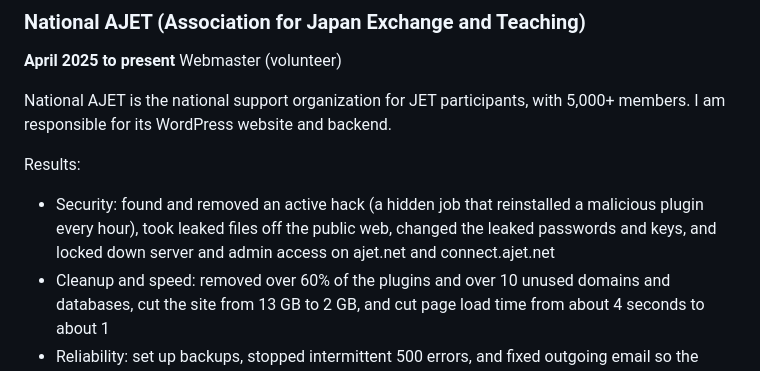
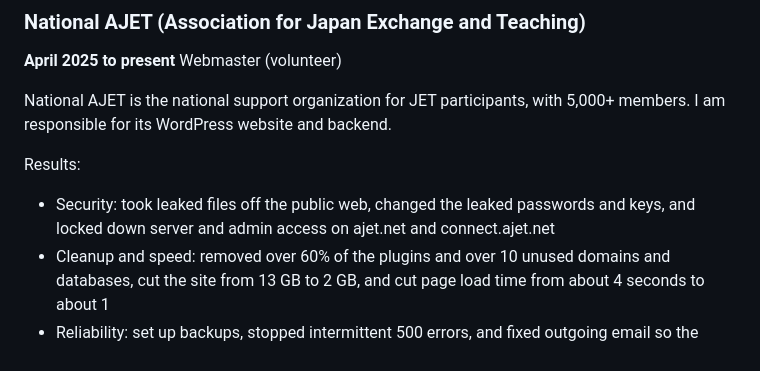
Before and after one commit to cvaldezcomputerer/personal-website, a Markdown page: job-search/career-history-en.md, the part around the change. GitHub-like rendering.

```diff
--- a/job-search/career-history-en.md
+++ b/job-search/career-history-en.md
@@ -38,7 +38,7 @@ National AJET is the national support organization for JET participants, with 5,
 
 Results:
 
-- Security: found and removed an active hack (a hidden job that reinstalled a malicious plugin every hour), took leaked files off the public web, changed the leaked passwords and keys, and locked down server and admin access on ajet.net and connect.ajet.net
+- Security: took leaked files off the public web, changed the leaked passwords and keys, and locked down server and admin access on ajet.net and connect.ajet.net
 - Cleanup and speed: removed over 60% of the plugins and over 10 unused domains and databases, cut the site from 13 GB to 2 GB, and cut page load time from about 4 seconds to about 1
 - Reliability: set up backups, stopped intermittent 500 errors, and fixed outgoing email so the newsletter works again
 - Design and content: built a shared design system in the block editor, moved all custom CSS into one stylesheet, and rebuilt the homepage and mobile menu
```
Also changed, not shown: job-search/career-history-ja.md (+2 -2 lines).
